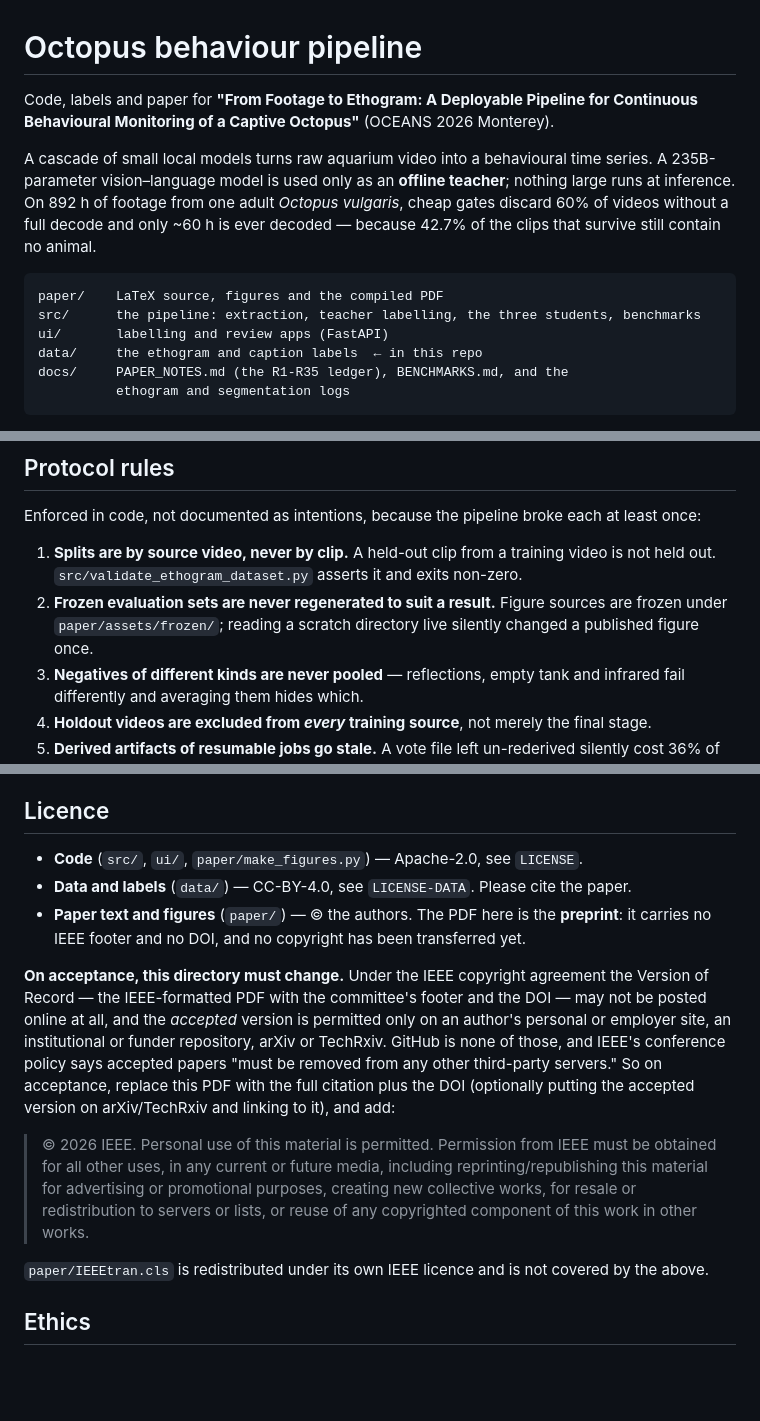
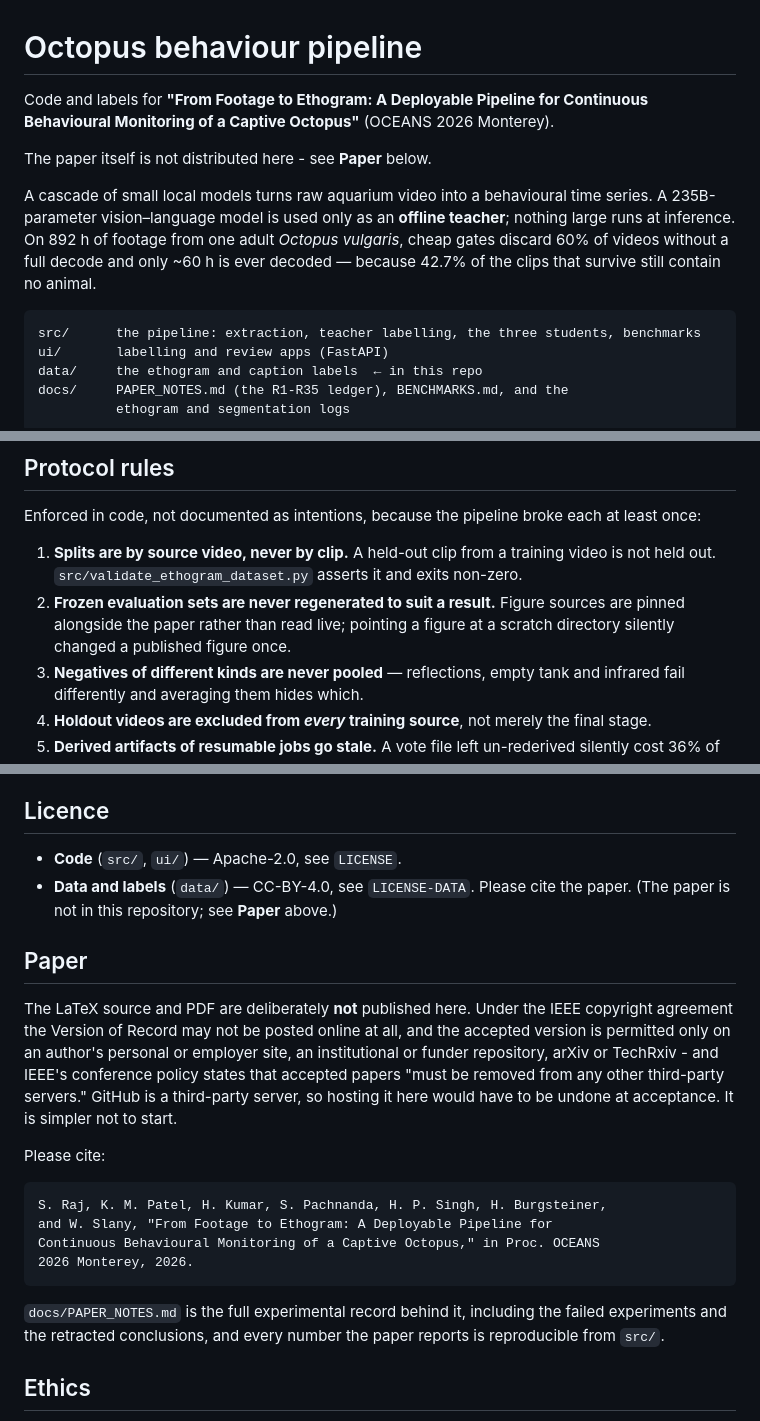
Before and after one commit to sidraj000/octopus-behaviour, a Markdown page: README.md, 3 parts joined by grey strips. GitHub-like rendering; blank space fills up the shorter version.

Commit message:
Remove the paper from the repository
The LaTeX source and PDF are no longer published here. The reasoning is in the
new Paper section of the README: the IEEE Version of Record may not be posted
online at all, and the accepted version is allowed only on an author's personal
or employer site, an institutional or funder repository, arXiv or TechRxiv, with
IEEE's conference policy stating accepted papers must be removed from any other
third-party server. GitHub is a third-party server, so anything hosted here would
have to be taken down at acceptance. Not starting is simpler than remembering.

The README now carries the citation instead, and points at docs/PAPER_NOTES.md,
which is the experimental record behind every number and is ours to publish.

Also removed the now-dangling references: the paper/ line in the layout block,
the pdflatex step in the reproduce block, paper/make_figures.py from the code
licence, the paper/IEEEtran.cls note, and the protocol rule that cited
paper/assets/frozen/ as a path.

```diff
--- a/README.md
+++ b/README.md
@@ -1,7 +1,9 @@
 # Octopus behaviour pipeline
 
-Code, labels and paper for **"From Footage to Ethogram: A Deployable Pipeline for Continuous
+Code and labels for **"From Footage to Ethogram: A Deployable Pipeline for Continuous
 Behavioural Monitoring of a Captive Octopus"** (OCEANS 2026 Monterey).
+
+The paper itself is not distributed here - see **Paper** below.
 
 A cascade of small local models turns raw aquarium video into a behavioural time series. A
 235B-parameter vision–language model is used only as an **offline teacher**; nothing large runs at
@@ -9,7 +11,6 @@ inference. On 892 h of footage from one adult *Octopus vulgaris*, cheap gates di
 without a full decode and only ~60 h is ever decoded — because 42.7% of the clips that survive
 still contain no animal.
 
-    paper/    LaTeX source, figures and the compiled PDF
     src/      the pipeline: extraction, teacher labelling, the three students, benchmarks
     ui/       labelling and review apps (FastAPI)
     data/     the ethogram and caption labels  ← in this repo
@@ -71,9 +72,9 @@ Enforced in code, not documented as intentions, because the pipeline broke each
 
 1. **Splits are by source video, never by clip.** A held-out clip from a training video is not held
    out. `src/validate_ethogram_dataset.py` asserts it and exits non-zero.
-2. **Frozen evaluation sets are never regenerated to suit a result.** Figure sources are frozen
-   under `paper/assets/frozen/`; reading a scratch directory live silently changed a published
-   figure once.
+2. **Frozen evaluation sets are never regenerated to suit a result.** Figure sources are pinned
+   alongside the paper rather than read live; pointing a figure at a scratch directory silently
+   changed a published figure once.
 3. **Negatives of different kinds are never pooled** — reflections, empty tank and infrared fail
    differently and averaging them hides which.
 4. **Holdout videos are excluded from *every* training source**, not merely the final stage.
@@ -139,26 +138,28 @@ forgot its original domain (recall 0.985 → 0.903).
 
 ## Licence
 
-- **Code** (`src/`, `ui/`, `paper/make_figures.py`) — Apache-2.0, see `LICENSE`.
+- **Code** (`src/`, `ui/`) — Apache-2.0, see `LICENSE`.
 - **Data and labels** (`data/`) — CC-BY-4.0, see `LICENSE-DATA`. Please cite the paper.
-- **Paper text and figures** (`paper/`) — © the authors. The PDF here is the **preprint**:
-  it carries no IEEE footer and no DOI, and no copyright has been transferred yet.
+(The paper is not in this repository; see **Paper** above.)
 
-**On acceptance, this directory must change.** Under the IEEE copyright agreement the Version of
-Record — the IEEE-formatted PDF with the committee's footer and the DOI — may not be posted online
-at all, and the *accepted* version is permitted only on an author's personal or employer site, an
-institutional or funder repository, arXiv or TechRxiv. GitHub is none of those, and IEEE's
-conference policy says accepted papers "must be removed from any other third-party servers." So on
-acceptance, replace this PDF with the full citation plus the DOI (optionally putting the accepted
-version on arXiv/TechRxiv and linking to it), and add:
+## Paper
 
-> © 2026 IEEE. Personal use of this material is permitted. Permission from IEEE must be obtained
-> for all other uses, in any current or future media, including reprinting/republishing this
-> material for advertising or promotional purposes, creating new collective works, for resale or
-> redistribution to servers or lists, or reuse of any copyrighted component of this work in other
-> works.
+The LaTeX source and PDF are deliberately **not** published here. Under the IEEE copyright
+agreement the Version of Record may not be posted online at all, and the accepted version is
+permitted only on an author's personal or employer site, an institutional or funder repository,
+arXiv or TechRxiv - and IEEE's conference policy states that accepted papers "must be removed from
+any other third-party servers." GitHub is a third-party server, so hosting it here would have to be
+undone at acceptance. It is simpler not to start.
 
-`paper/IEEEtran.cls` is redistributed under its own IEEE licence and is not covered by the above.
+Please cite:
+
+    S. Raj, K. M. Patel, H. Kumar, S. Pachnanda, H. P. Singh, H. Burgsteiner,
+    and W. Slany, "From Footage to Ethogram: A Deployable Pipeline for
+    Continuous Behavioural Monitoring of a Captive Octopus," in Proc. OCEANS
+    2026 Monterey, 2026.
+
+`docs/PAPER_NOTES.md` is the full experimental record behind it, including the failed experiments
+and the retracted conclusions, and every number the paper reports is reproducible from `src/`.
 
 ## Ethics
 
```
Also changed, not shown: other parts of README.md (+0 -2 lines).
